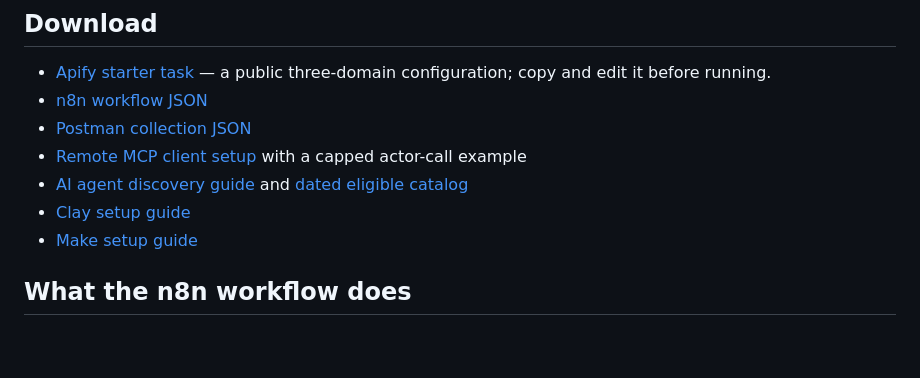
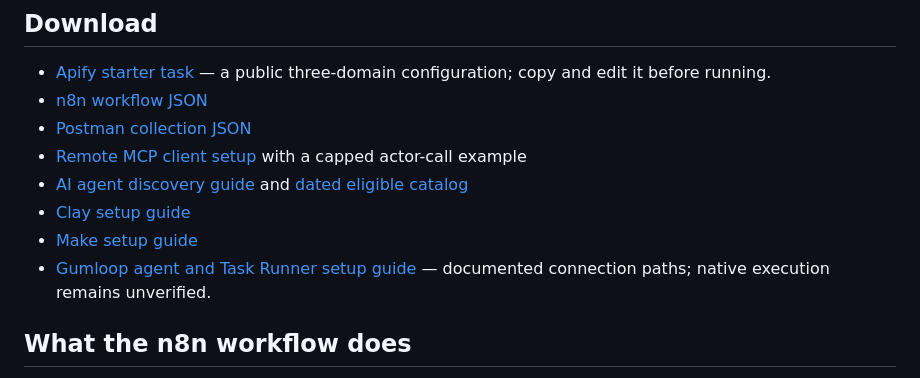
Before and after one commit to the-ai-entrepreneur-ai-hub/apify-company-research-workflows, a Markdown page: README.md, the part around the change. Drawn GitHub-style; blank space fills up the shorter version.

Commit message:
Document Gumloop company research connection and validation scope

```diff
--- a/README.md
+++ b/README.md
@@ -13,6 +13,7 @@ Uses [LinkedIn Company by Domain](https://apify.com/george.the.developer/linkedi
 - [AI agent discovery guide](guides/agentic-discovery.md) and [dated eligible catalog](verification/agentic-discovery.json)
 - [Clay setup guide](guides/clay.md)
 - [Make setup guide](guides/make.md)
+- [Gumloop agent and Task Runner setup guide](guides/gumloop.md) — documented connection paths; native execution remains unverified.
 
 ## What the n8n workflow does
 
```
Also changed, not shown: SUBMISSIONS.md (+2 -1 lines), guides/gumloop.md (added, +39 -0 lines).
